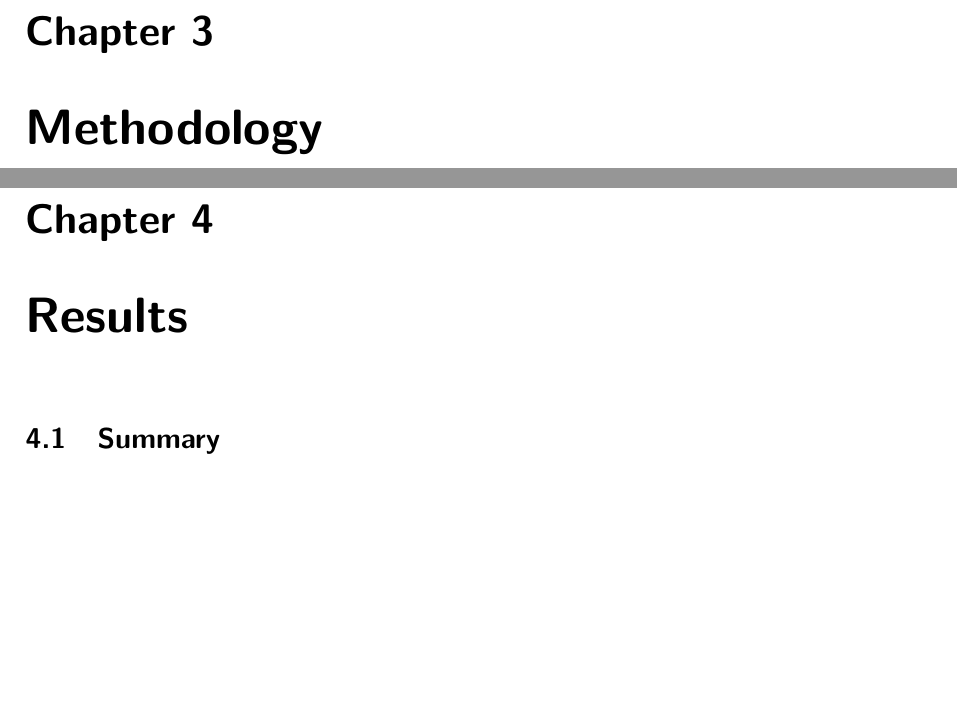
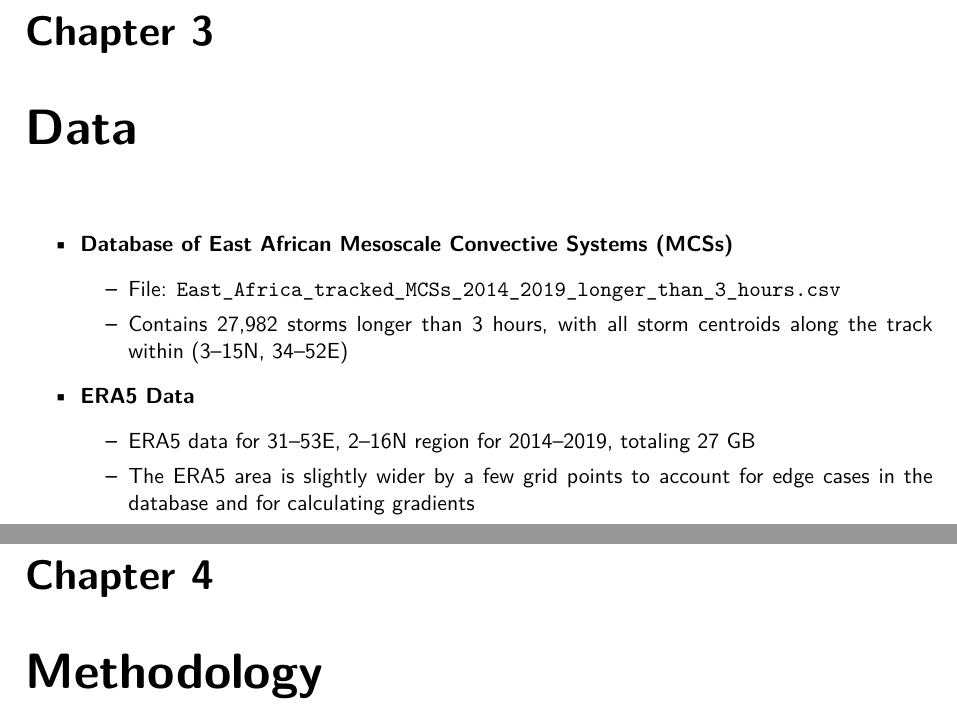
Before and after one commit to seangtkelley/uor-msc-dissertation-xai-african-storms, a LaTeX thesis (report/thesis.tex, which reads report/chapters/data.tex, report/chapters/results.tex): two parts of pages 17 and 18 of 24 before the commit and two parts of pages 17 and 18 of 25 after it, joined at a grey line, cut so that both start at the same text, the shorter picture padded with empty space. Compiled offline with pdfLaTeX.

Commit message:
clean up some other parts; add skeleton data section

```diff
--- /dev/null
+++ b/report/chapters/data.tex
@@ -0,0 +1,15 @@
+\chapter{Data}
+\label{ch:data}
+
+\begin{itemize}
+    \item \textbf{Database of East African Mesoscale Convective Systems (MCSs)}
+    \begin{itemize}
+        \item File: \texttt{East\_Africa\_tracked\_MCSs\_2014\_2019\_longer\_than\_3\_hours.csv}
+        \item Contains 27,982 storms longer than 3 hours, with all storm centroids along the track within (3--15N, 34--52E)
+    \end{itemize}
+    \item \textbf{ERA5 Data}
+    \begin{itemize}
+        \item ERA5 data for 31--53E, 2--16N region for 2014--2019, totaling 27 GB
+        \item The ERA5 area is slightly wider by a few grid points to account for edge cases in the database and for calculating gradients
+    \end{itemize}
+\end{itemize}
--- a/report/chapters/results.tex
+++ b/report/chapters/results.tex
@@ -12,4 +12,4 @@
 % Arrange your results and findings in a logical sequence.
 
 
-\section{Summary}
+% \section{Summary}
```
Also changed, not shown: report/chapters/discussion.tex (+6 -6 lines), report/chapters/introduction.tex (+9 -8 lines), report/thesis.tex (+1 -0 lines), report/wordcount.tex (+1 -1 lines).
